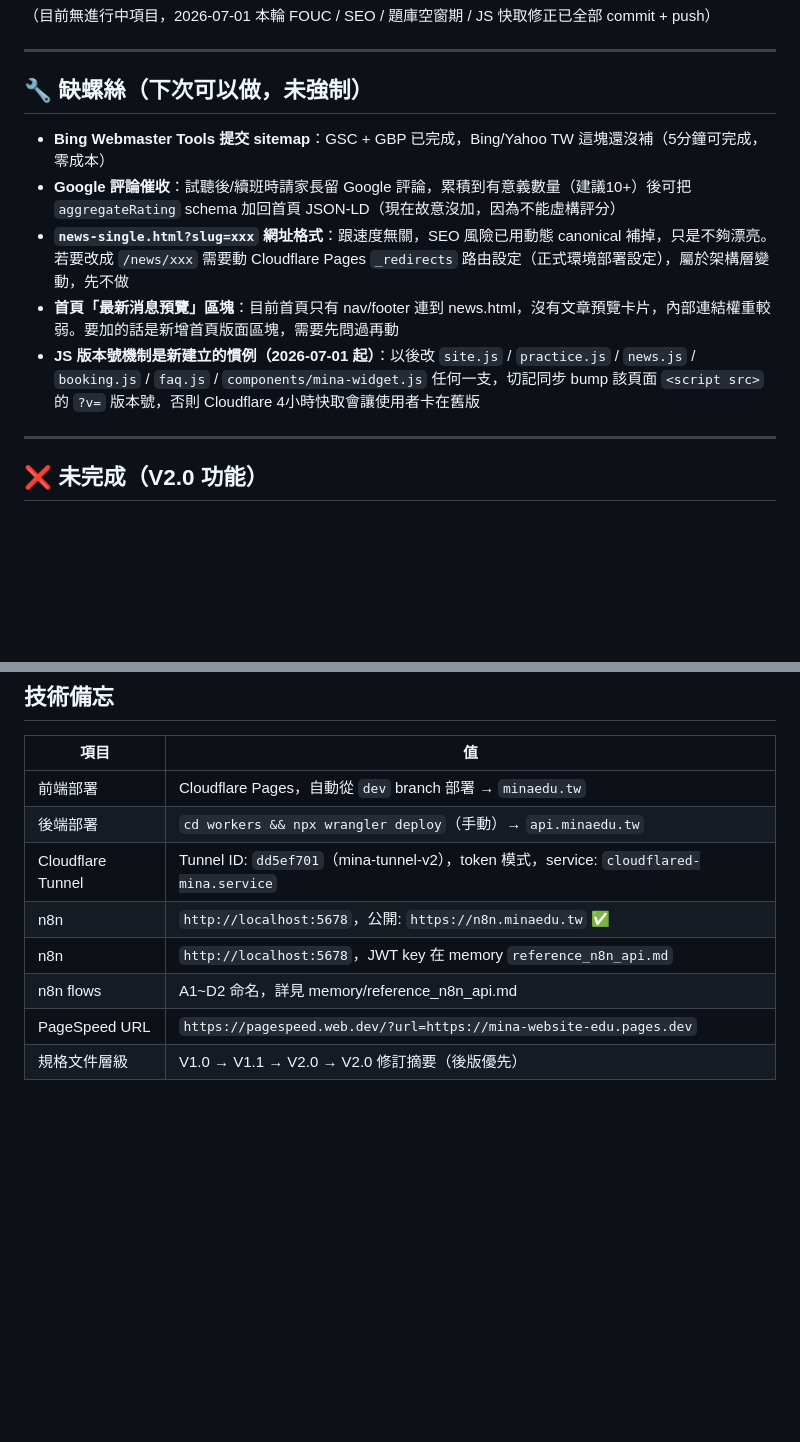
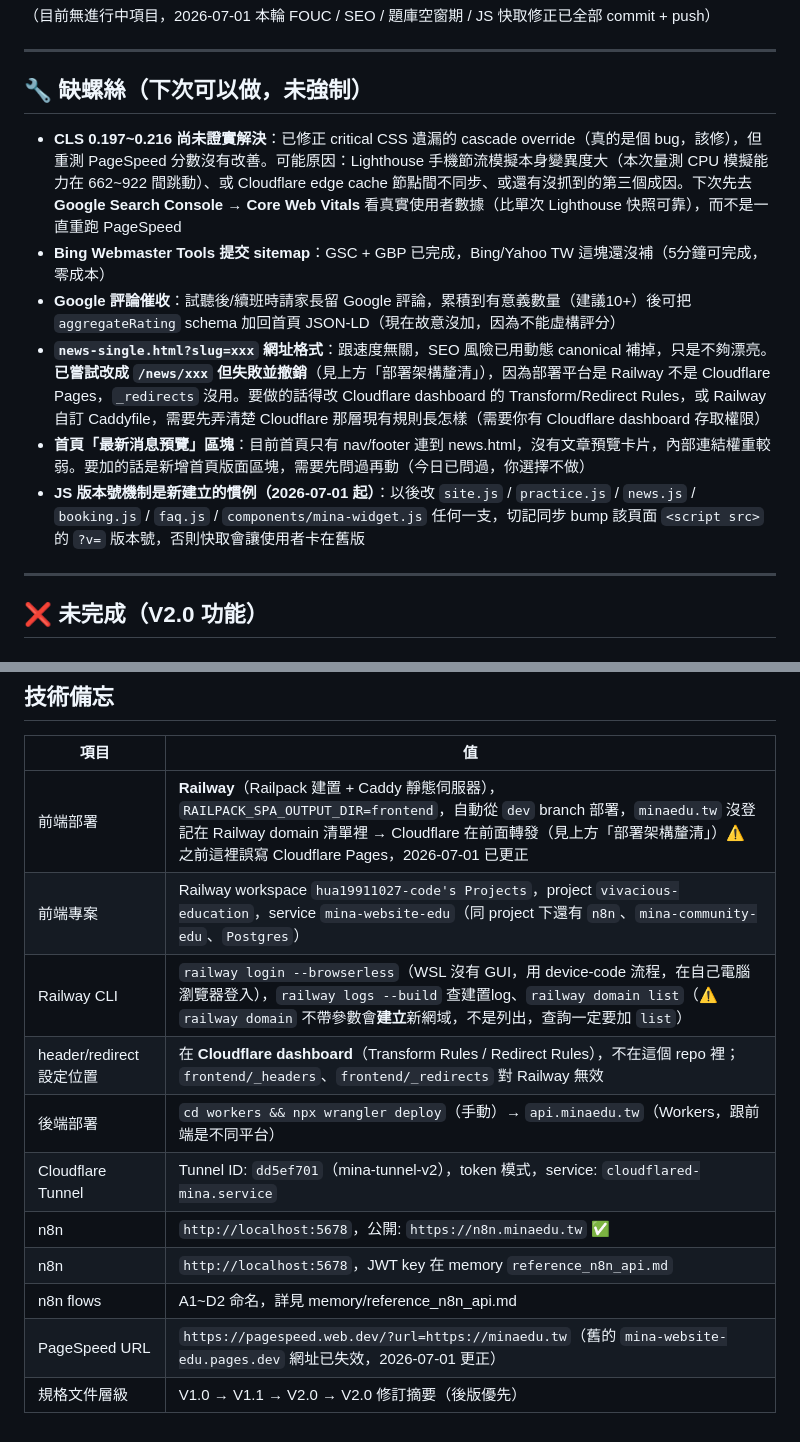
Before and after one commit to hua19911027-code/mina-website-edu, a Markdown page: PROJECT_STATE.md, 2 parts joined by grey strips. Rendered like a GitHub page; blank space fills up the shorter version.

```diff
--- a/PROJECT_STATE.md
+++ b/PROJECT_STATE.md
@@ -124,11 +146,12 @@
 
 ## 🔧 缺螺絲（下次可以做，未強制）
 
+- **CLS 0.197~0.216 尚未證實解決**：已修正 critical CSS 遺漏的 cascade override（真的是個 bug，該修），但重測 PageSpeed 分數沒有改善。可能原因：Lighthouse 手機節流模擬本身變異度大（本次量測 CPU 模擬能力在 662~922 間跳動）、或 Cloudflare edge cache 節點間不同步、或還有沒抓到的第三個成因。下次先去 **Google Search Console → Core Web Vitals** 看真實使用者數據（比單次 Lighthouse 快照可靠），而不是一直重跑 PageSpeed
 - **Bing Webmaster Tools 提交 sitemap**：GSC + GBP 已完成，Bing/Yahoo TW 這塊還沒補（5分鐘可完成，零成本）
 - **Google 評論催收**：試聽後/續班時請家長留 Google 評論，累積到有意義數量（建議10+）後可把 `aggregateRating` schema 加回首頁 JSON-LD（現在故意沒加，因為不能虛構評分）
-- **`news-single.html?slug=xxx` 網址格式**：跟速度無關，SEO 風險已用動態 canonical 補掉，只是不夠漂亮。若要改成 `/news/xxx` 需要動 Cloudflare Pages `_redirects` 路由設定（正式環境部署設定），屬於架構層變動，先不做
-- **首頁「最新消息預覽」區塊**：目前首頁只有 nav/footer 連到 news.html，沒有文章預覽卡片，內部連結權重較弱。要加的話是新增首頁版面區塊，需要先問過再動
-- **JS 版本號機制是新建立的慣例（2026-07-01 起）**：以後改 `site.js` / `practice.js` / `news.js` / `booking.js` / `faq.js` / `components/mina-widget.js` 任何一支，切記同步 bump 該頁面 `<script src>` 的 `?v=` 版本號，否則 Cloudflare 4小時快取會讓使用者卡在舊版
+- **`news-single.html?slug=xxx` 網址格式**：跟速度無關，SEO 風險已用動態 canonical 補掉，只是不夠漂亮。**已嘗試改成 `/news/xxx` 但失敗並撤銷**（見上方「部署架構釐清」），因為部署平台是 Railway 不是 Cloudflare Pages，`_redirects` 沒用。要做的話得改 Cloudflare dashboard 的 Transform/Redirect Rules，或 Railway 自訂 Caddyfile，需要先弄清楚 Cloudflare 那層現有規則長怎樣（需要你有 Cloudflare dashboard 存取權限）
+- **首頁「最新消息預覽」區塊**：目前首頁只有 nav/footer 連到 news.html，沒有文章預覽卡片，內部連結權重較弱。要加的話是新增首頁版面區塊，需要先問過再動（今日已問過，你選擇不做）
+- **JS 版本號機制是新建立的慣例（2026-07-01 起）**：以後改 `site.js` / `practice.js` / `news.js` / `booking.js` / `faq.js` / `components/mina-widget.js` 任何一支，切記同步 bump 該頁面 `<script src>` 的 `?v=` 版本號，否則快取會讓使用者卡在舊版
 
 ---
 
@@ -161,11 +184,14 @@
 
 | 項目 | 值 |
 |------|-----|
-| 前端部署 | Cloudflare Pages，自動從 `dev` branch 部署 → `minaedu.tw` |
-| 後端部署 | `cd workers && npx wrangler deploy`（手動）→ `api.minaedu.tw` |
+| 前端部署 | **Railway**（Railpack 建置 + Caddy 靜態伺服器），`RAILPACK_SPA_OUTPUT_DIR=frontend`，自動從 `dev` branch 部署，`minaedu.tw` 沒登記在 Railway domain 清單裡 → Cloudflare 在前面轉發（見上方「部署架構釐清」）⚠️ 之前這裡誤寫 Cloudflare Pages，2026-07-01 已更正 |
+| 前端專案 | Railway workspace `hua19911027-code's Projects`，project `vivacious-education`，service `mina-website-edu`（同 project 下還有 `n8n`、`mina-community-edu`、`Postgres`） |
+| Railway CLI | `railway login --browserless`（WSL 沒有 GUI，用 device-code 流程，在自己電腦瀏覽器登入），`railway logs --build` 查建置log、`railway domain list`（⚠️ `railway domain` 不帶參數會**建立**新網域，不是列出，查詢一定要加 `list`） |
+| header/redirect 設定位置 | 在 **Cloudflare dashboard**（Transform Rules / Redirect Rules），不在這個 repo 裡；`frontend/_headers`、`frontend/_redirects` 對 Railway 無效 |
+| 後端部署 | `cd workers && npx wrangler deploy`（手動）→ `api.minaedu.tw`（Workers，跟前端是不同平台） |
 | Cloudflare Tunnel | Tunnel ID: `dd5ef701`（mina-tunnel-v2），token 模式，service: `cloudflared-mina.service` |
 | n8n | `http://localhost:5678`，公開: `https://n8n.minaedu.tw` ✅ |
 | n8n | `http://localhost:5678`，JWT key 在 memory `reference_n8n_api.md` |
 | n8n flows | A1~D2 命名，詳見 memory/reference_n8n_api.md |
-| PageSpeed URL | `https://pagespeed.web.dev/?url=https://mina-website-edu.pages.dev` |
+| PageSpeed URL | `https://pagespeed.web.dev/?url=https://minaedu.tw`（舊的 `mina-website-edu.pages.dev` 網址已失效，2026-07-01 更正） |
 | 規格文件層級 | V1.0 → V1.1 → V2.0 → V2.0 修訂摘要（後版優先） |
```
Also changed, not shown: other parts of PROJECT_STATE.md (+27 -5 lines).
